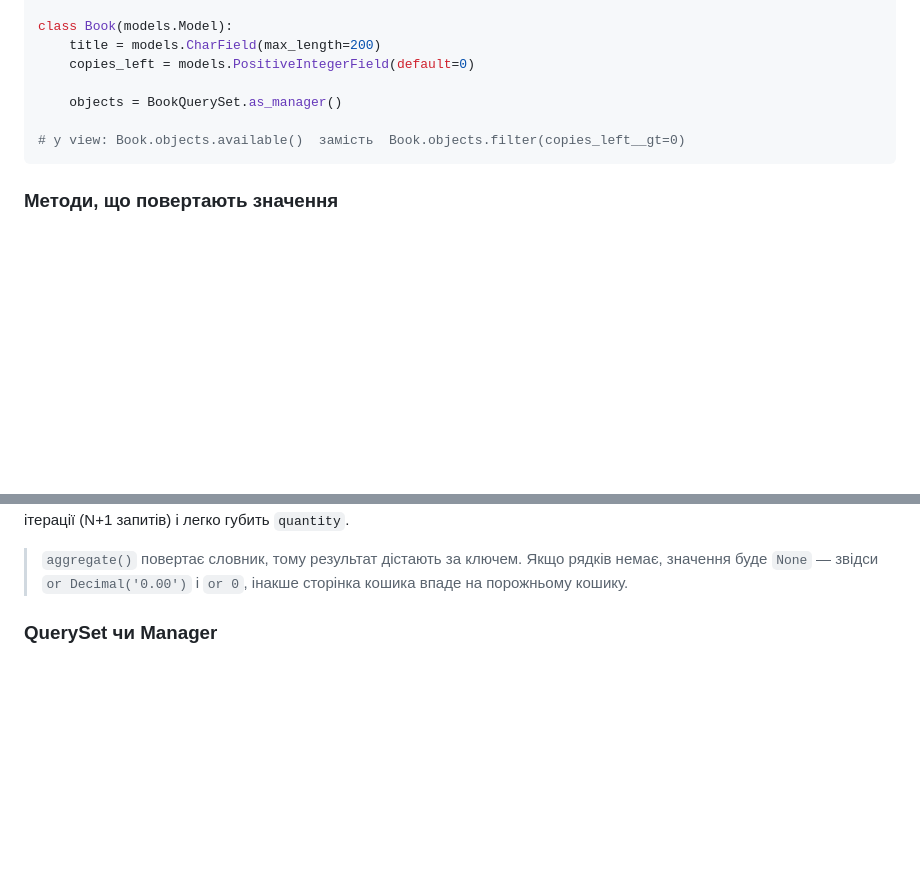
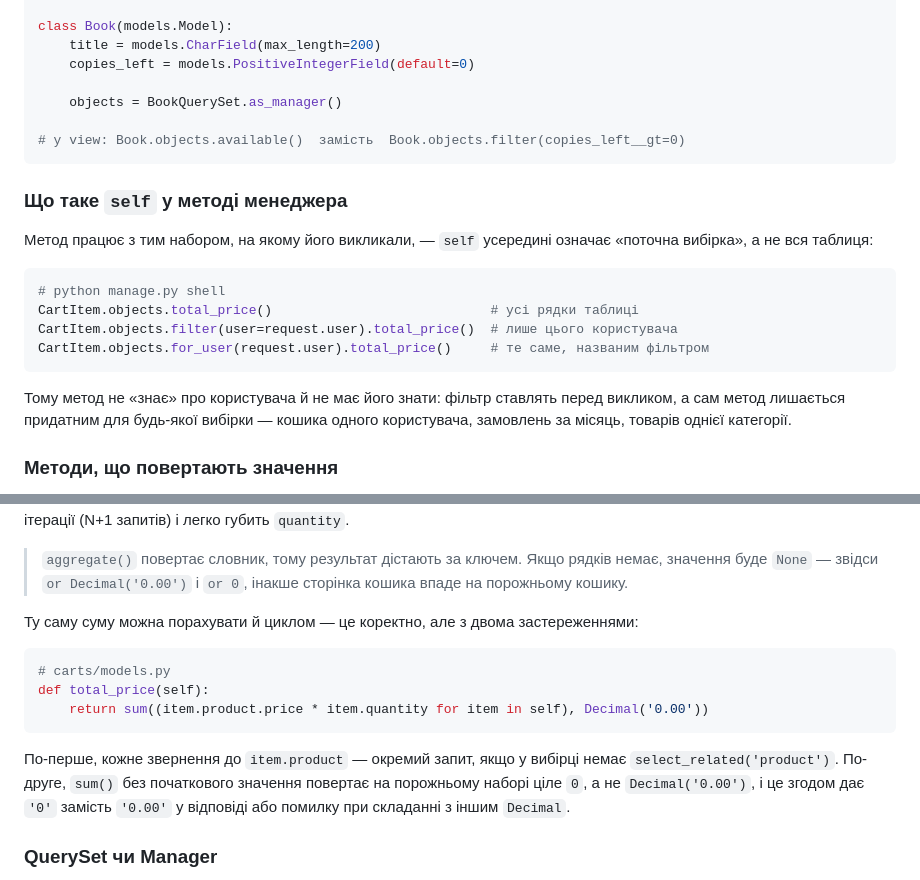
Before and after one commit to myseriousaccount/django-course, a Markdown page: content/django-where-logic.md, 2 parts joined by grey strips. GitHub-like rendering; blank space fills up the shorter version.

Commit message:
Урок «Де живе логіка»: що таке self у методі менеджера
У розділі не було сказано явно, що метод працює з набором, на якому
його викликали. Звідси питання «чи рахує total_price суму для всіх
користувачів». Додано три виклики поруч (objects, filter(user=…),
for_user) і пояснення, чому метод не має знати про користувача.

Заразом описано варіант підрахунку циклом: N+1 без select_related і
sum() без початкового значення, що повертає int 0 замість Decimal.

Co-Authored-By: Claude Opus 5 (1M context) <noreply@anthropic.com>
Claude-Session: https://claude.ai/code/session_01Lkm2e3BwF9awuHU9vdk7JK

````diff
--- a/content/django-where-logic.md
+++ b/content/django-where-logic.md
@@ -134,6 +134,19 @@ class Book(models.Model):
 # у view: Book.objects.available()  замість  Book.objects.filter(copies_left__gt=0)
 ```
 
+### Що таке `self` у методі менеджера
+
+Метод працює з тим набором, на якому його викликали, — `self` усередині означає «поточна вибірка», а не вся таблиця:
+
+```python
+# python manage.py shell
+CartItem.objects.total_price()                            # усі рядки таблиці
+CartItem.objects.filter(user=request.user).total_price()  # лише цього користувача
+CartItem.objects.for_user(request.user).total_price()     # те саме, названим фільтром
+```
+
+Тому метод не «знає» про користувача й не має його знати: фільтр ставлять перед викликом, а сам метод лишається придатним для будь-якої вибірки — кошика одного користувача, замовлень за місяць, товарів однієї категорії.
+
 ### Методи, що повертають значення
 
 Методи менеджера бувають двох видів. Перший повертає **набір** — такі ланцюжаться далі (`published().by_author(user)`). Другий повертає **готове значення** — суму, кількість, середню оцінку; на ньому ланцюжок закінчується.
@@ -178,6 +191,16 @@ count = items.items_count()       # кількість штук, а не ряд
 Виграш видно в порівнянні з циклом у view: `Sum(F('product__price') * F('quantity'))` перетворюється на один SQL-запит, який множить і додає на боці бази. Цикл же завантажує всі рядки в пам'ять, звертається до `item.product` на кожній ітерації (N+1 запитів) і легко губить `quantity`.
 
 > <i class="bi bi-info-circle"></i> `aggregate()` повертає словник, тому результат дістають за ключем. Якщо рядків немає, значення буде `None` — звідси `or Decimal('0.00')` і `or 0`, інакше сторінка кошика впаде на порожньому кошику.
+
+Ту саму суму можна порахувати й циклом — це коректно, але з двома застереженнями:
+
+```python
+# carts/models.py
+def total_price(self):
+    return sum((item.product.price * item.quantity for item in self), Decimal('0.00'))
+```
+
+По-перше, кожне звернення до `item.product` — окремий запит, якщо у вибірці немає `select_related('product')`. По-друге, `sum()` без початкового значення повертає на порожньому наборі ціле `0`, а не `Decimal('0.00')`, і це згодом дає `'0'` замість `'0.00'` у відповіді або помилку при складанні з іншим `Decimal`.
 
 ### QuerySet чи Manager
 
````
